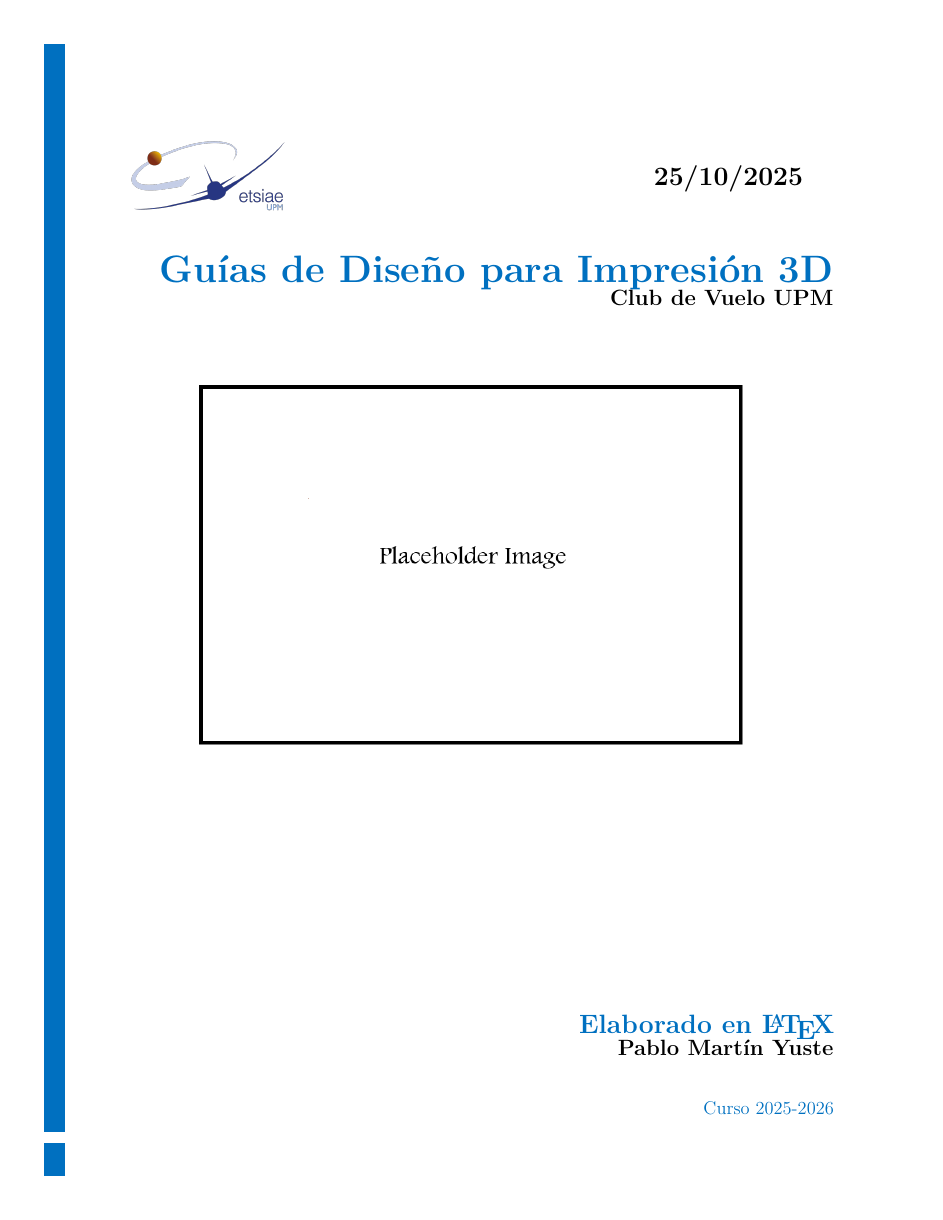
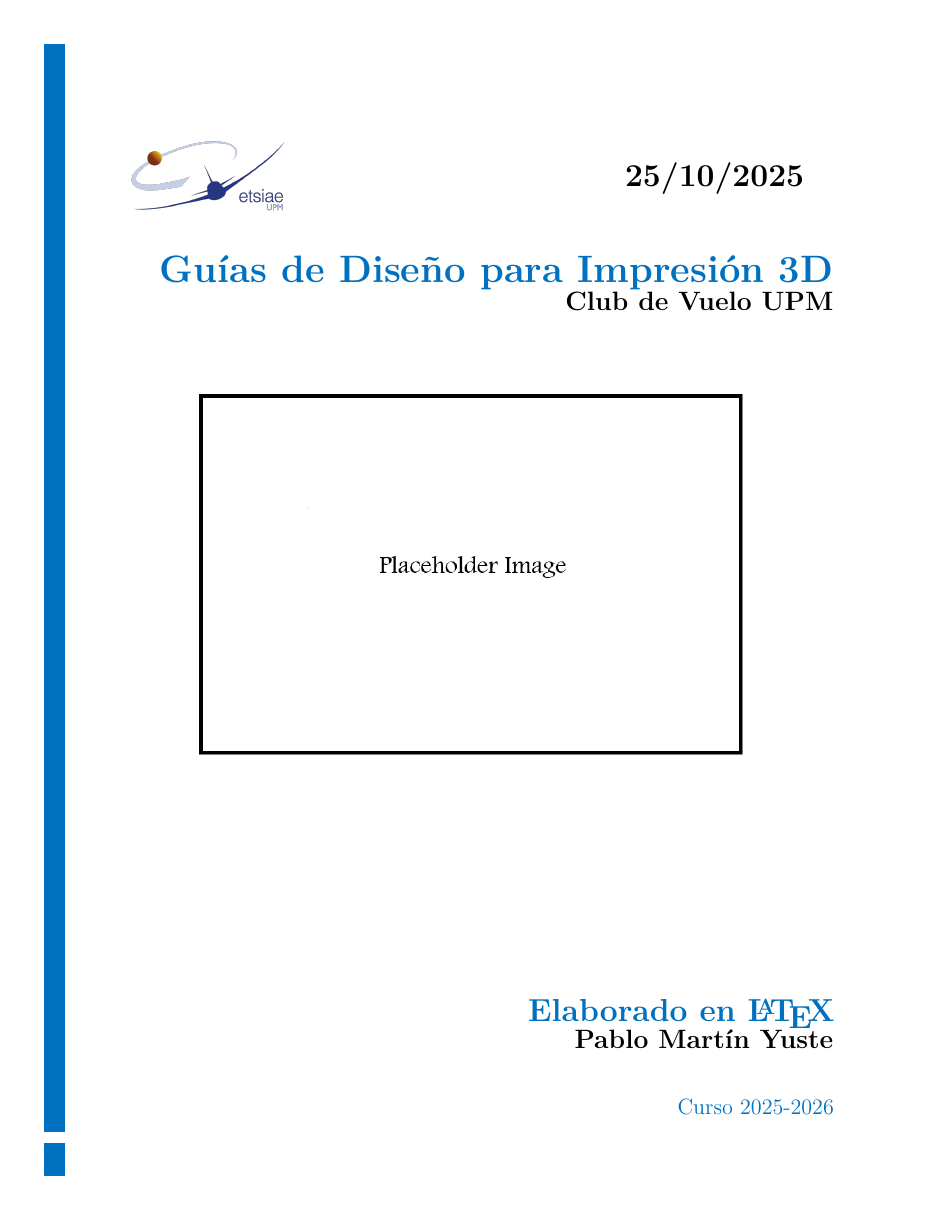
Before and after one commit to Ohmyus/club-de-vuelo, a LaTeX book (guia-diseño/main.tex): page 1 of 12. Compiled offline with pdfLaTeX.

Commit message:
changed font size back to 12 on the manual

```diff
--- a/guia-diseño/main.tex
+++ b/guia-diseño/main.tex
@@ -6,7 +6,7 @@
 twoside,                % A una columna o a dos
 openany,                % openright para que Los capítulos y secciones empiezan siempre a la derecha, openany para que empiecen donde caigan
 %chapterprefix=true,     % Añade un prefijo a los títulos -- no funciona en la clase book
-10pt,                   % Tamaño de fuente
+12pt,                   % Tamaño de fuente
 %headings=normal,        % Tamaño de las cabeceras -- eliminado por el paquete fancyheader
 %titlepage=on            % Separa las páginas con título -- ya es por defecto en la clase libro
 ]{book}                 % el documento es clase libro
```
Also changed, not shown: guia-diseño/out/main.pdf, 9 other files.
